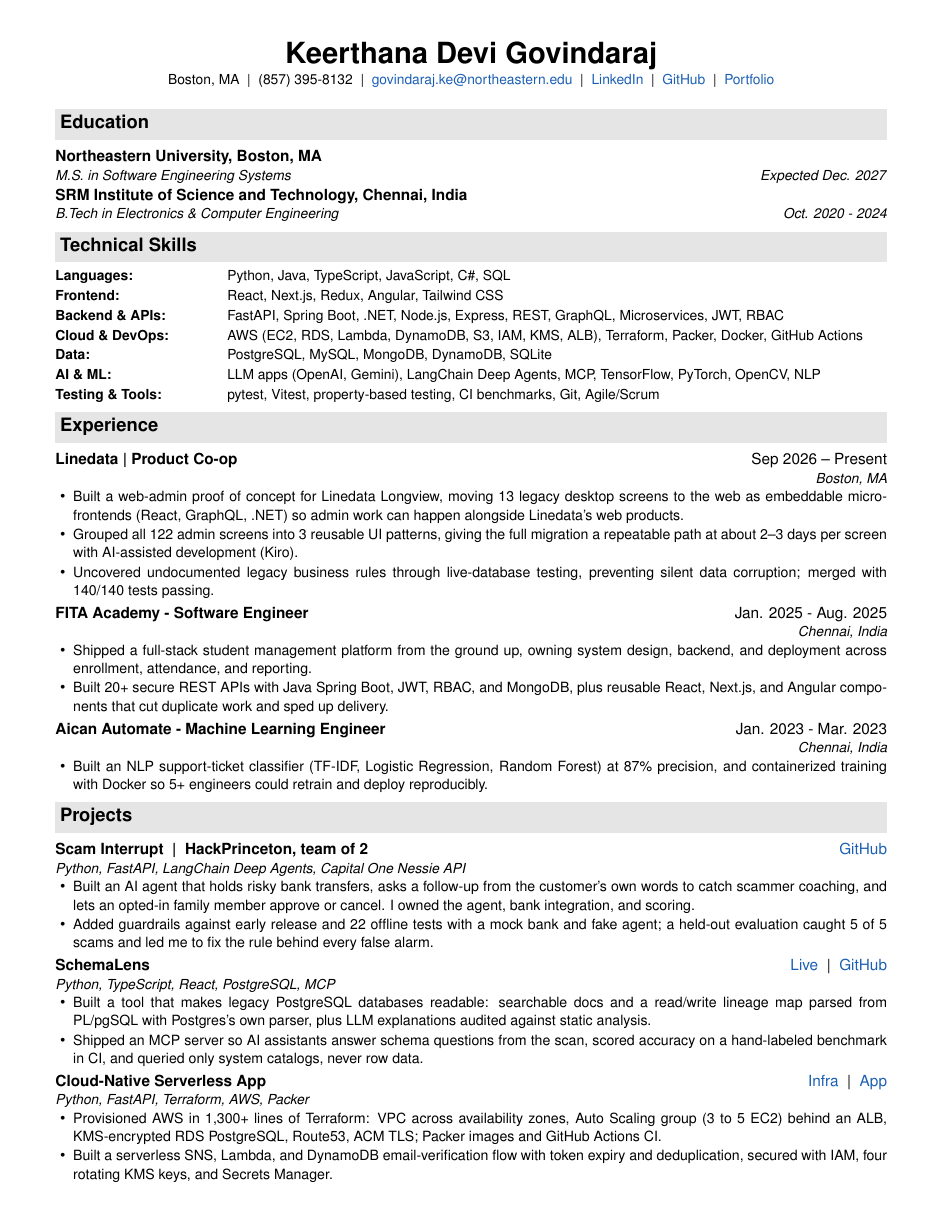
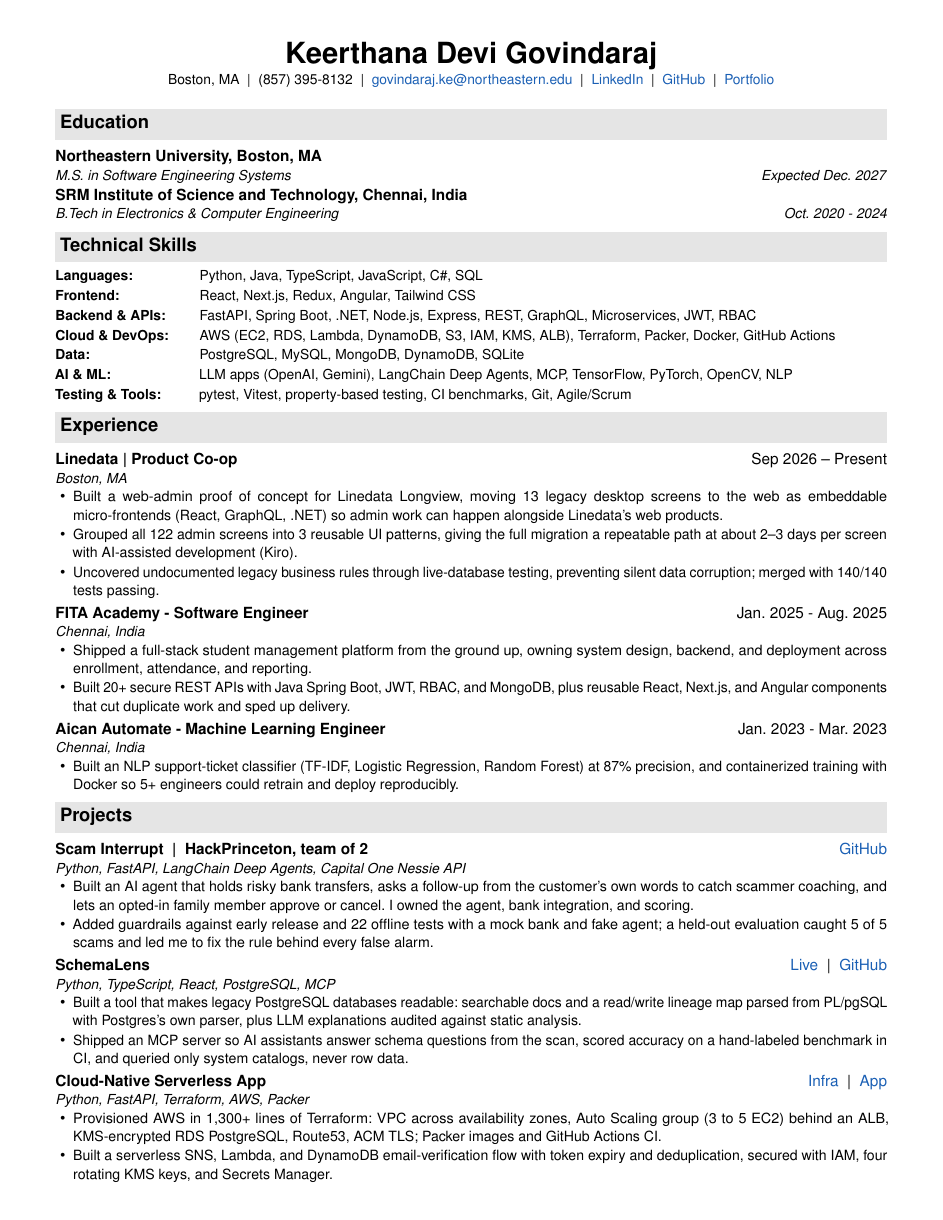
Before and after one commit to KeerthanaDeviGovindaraj/Portfolio, a LaTeX CV (resume/resume.tex): the whole page. Compiled offline with pdfLaTeX.

Commit message:
Resume: fix line alignment
- Move job locations to the left under each title (matches the old layout)
- Even word spacing (frenchspacing, microtype); stop splitting words across lines
- Keep 'micro-frontends' unbroken for cleaner reading and ATS keyword matching
- Tighten the gap between skills labels and values

```diff
--- a/resume/resume.tex
+++ b/resume/resume.tex
@@ -10,6 +10,7 @@
 \usepackage{enumitem}
 \usepackage[hidelinks]{hyperref}
 \usepackage{array}
+\usepackage{microtype}         % optical margin alignment and smoother justified lines
 
 % Clean text extraction for ATS
 \input{glyphtounicode}
@@ -17,6 +18,10 @@
 
 \pagestyle{empty}
 \setlength{\parindent}{0pt}
+\frenchspacing                 % one even space everywhere, no extra gap after : or .
+\hyphenpenalty=1500            % avoid splitting words across lines ("compo-nents")
+\exhyphenpenalty=1000          % avoid breaking "micro-frontends" at its hyphen
+\emergencystretch=1.5em
 
 % ----- Colors -----
 \definecolor{barbg}{gray}{0.90}      % grey section bar
@@ -55,8 +60,8 @@
 
 % ----- Skills row -----
 \newcommand{\skill}[2]{%
-  \vspace{1pt}\noindent\hangindent=1.55in\hangafter=1
-  \makebox[1.55in][l]{\textbf{\small #1}}{\small #2}\par}
+  \vspace{1pt}\noindent\hangindent=1.3in\hangafter=1
+  \makebox[1.3in][l]{\textbf{\small #1}}{\small #2}\par}
 
 \begin{document}
 
@@ -87,22 +92,22 @@
 % ===== Experience =====
 \section{Experience}
 \role{Linedata \textbar{} Product Co-op}{Sep 2026 – Present}
-\sub{}{Boston, MA}
+\sub{Boston, MA}{}
 \begin{bullets}
-  \bi{Built a web-admin proof of concept for Linedata Longview, moving 13 legacy desktop screens to the web as embeddable micro-frontends (React, GraphQL, .NET) so admin work can happen alongside Linedata’s web products.}
+  \bi{Built a web-admin proof of concept for Linedata Longview, moving 13 legacy desktop screens to the web as embeddable \mbox{micro-frontends} (React, GraphQL, .NET) so admin work can happen alongside Linedata’s web products.}
   \bi{Grouped all 122 admin screens into 3 reusable UI patterns, giving the full migration a repeatable path at about 2–3 days per screen with AI-assisted development (Kiro).}
   \bi{Uncovered undocumented legacy business rules through live-database testing, preventing silent data corruption; merged with 140/140 tests passing.}
 \end{bullets}
 
 \role{FITA Academy - Software Engineer}{Jan. 2025 - Aug. 2025}
-\sub{}{Chennai, India}
+\sub{Chennai, India}{}
 \begin{bullets}
   \bi{Shipped a full-stack student management platform from the ground up, owning system design, backend, and deployment across enrollment, attendance, and reporting.}
   \bi{Built 20+ secure REST APIs with Java Spring Boot, JWT, RBAC, and MongoDB, plus reusable React, Next.js, and Angular components that cut duplicate work and sped up delivery.}
 \end{bullets}
 
 \role{Aican Automate - Machine Learning Engineer}{Jan. 2023 - Mar. 2023}
-\sub{}{Chennai, India}
+\sub{Chennai, India}{}
 \begin{bullets}
   \bi{Built an NLP support-ticket classifier (TF-IDF, Logistic Regression, Random Forest) at 87\% precision, and containerized training with Docker so 5+ engineers could retrain and deploy reproducibly.}
 \end{bullets}
```
Also changed, not shown: Keerthana_Devi_Govindaraj_Resume-SDE.pdf, resume/resume.pdf.
